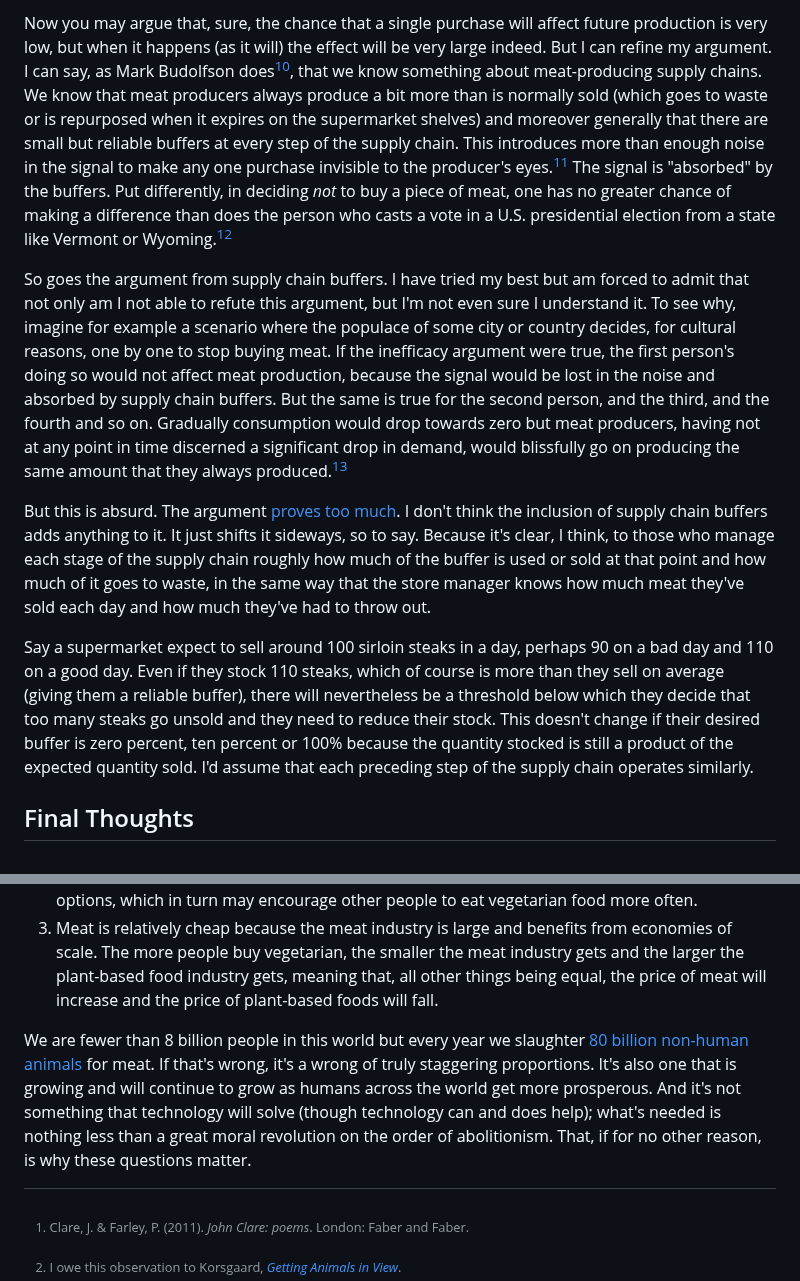
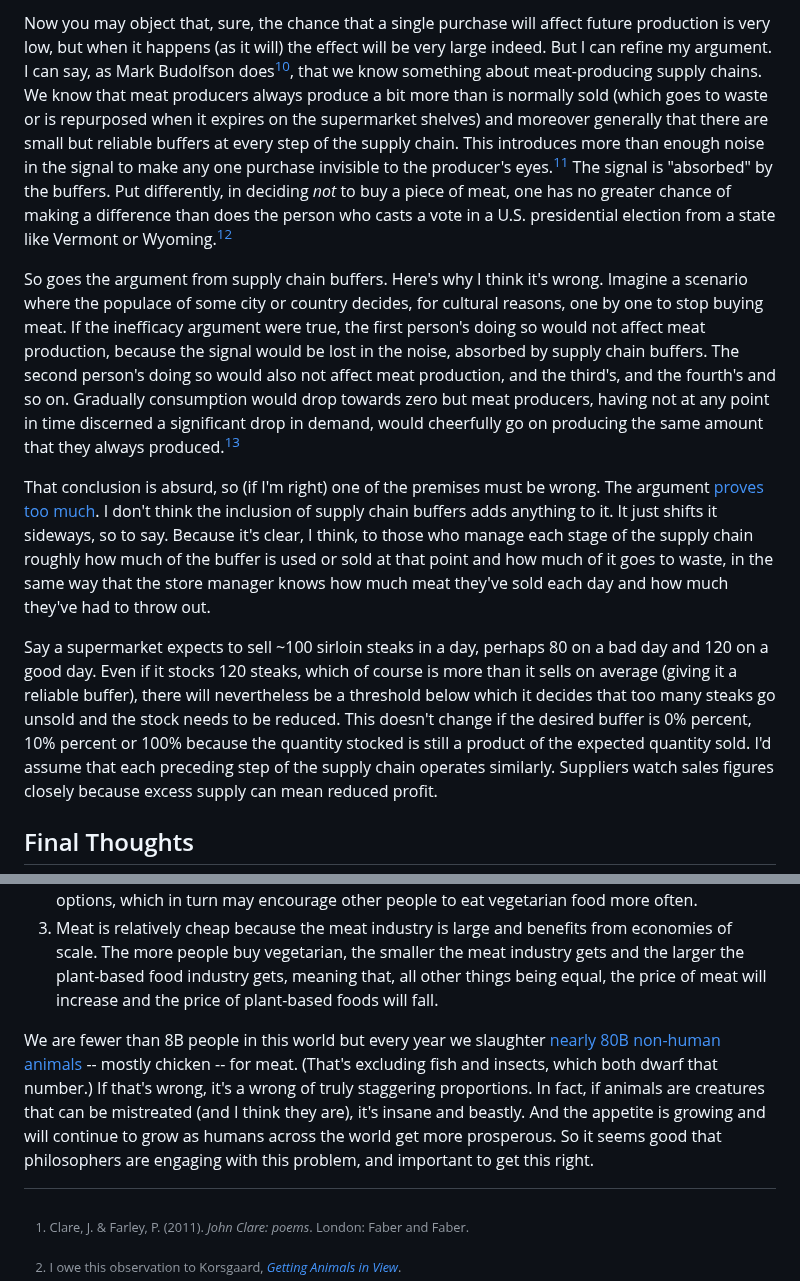
Before and after one commit to erwald/blog, a Markdown page: posts/two-inadequate-arguments-against-moral-vegetarianism.md, 2 parts joined by grey strips. Drawn GitHub-style.

```diff
--- a/posts/two-inadequate-arguments-against-moral-vegetarianism.md
+++ b/posts/two-inadequate-arguments-against-moral-vegetarianism.md
@@ -33,11 +39,11 @@ The second argument begins with the observation that, when one buys a piece of m
 
-Now you may argue that, sure, the chance that a single purchase will affect future production is very low, but when it happens (as it will) the effect will be very large indeed. But I can refine my argument. I can say, as Mark Budolfson does[^10], that we know something about meat-producing supply chains. We know that meat producers always produce a bit more than is normally sold (which goes to waste or is repurposed when it expires on the supermarket shelves) and moreover generally that there are small but reliable buffers at every step of the supply chain. This introduces more than enough noise in the signal to make any one purchase invisible to the producer's eyes.[^11] The signal is "absorbed" by the buffers. Put differently, in deciding _not_ to buy a piece of meat, one has no greater chance of making a difference than does the person who casts a vote in a U.S. presidential election from a state like Vermont or Wyoming.[^12]
+Now you may object that, sure, the chance that a single purchase will affect future production is very low, but when it happens (as it will) the effect will be very large indeed. But I can refine my argument. I can say, as Mark Budolfson does[^10], that we know something about meat-producing supply chains. We know that meat producers always produce a bit more than is normally sold (which goes to waste or is repurposed when it expires on the supermarket shelves) and moreover generally that there are small but reliable buffers at every step of the supply chain. This introduces more than enough noise in the signal to make any one purchase invisible to the producer's eyes.[^11] The signal is "absorbed" by the buffers. Put differently, in deciding _not_ to buy a piece of meat, one has no greater chance of making a difference than does the person who casts a vote in a U.S. presidential election from a state like Vermont or Wyoming.[^12]
 
-So goes the argument from supply chain buffers. I have tried my best but am forced to admit that not only am I not able to refute this argument, but I'm not even sure I understand it. To see why, imagine for example a scenario where the populace of some city or country decides, for cultural reasons, one by one to stop buying meat. If the inefficacy argument were true, the first person's doing so would not affect meat production, because the signal would be lost in the noise and absorbed by supply chain buffers. But the same is true for the second person, and the third, and the fourth and so on. Gradually consumption would drop towards zero but meat producers, having not at any point in time discerned a significant drop in demand, would blissfully go on producing the same amount that they always produced.[^13]
+So goes the argument from supply chain buffers. Here's why I think it's wrong. Imagine a scenario where the populace of some city or country decides, for cultural reasons, one by one to stop buying meat. If the inefficacy argument were true, the first person's doing so would not affect meat production, because the signal would be lost in the noise, absorbed by supply chain buffers. The second person's doing so would also not affect meat production, and the third's, and the fourth's and so on. Gradually consumption would drop towards zero but meat producers, having not at any point in time discerned a significant drop in demand, would cheerfully go on producing the same amount that they always produced.[^13]
 
-But this is absurd. The argument [proves too much](https://slatestarcodex.com/2013/04/13/proving-too-much/). I don't think the inclusion of supply chain buffers adds anything to it. It just shifts it sideways, so to say. Because it's clear, I think, to those who manage each stage of the supply chain roughly how much of the buffer is used or sold at that point and how much of it goes to waste, in the same way that the store manager knows how much meat they've sold each day and how much they've had to throw out.
+That conclusion is absurd, so (if I'm right) one of the premises must be wrong. The argument [proves too much](https://slatestarcodex.com/2013/04/13/proving-too-much/). I don't think the inclusion of supply chain buffers adds anything to it. It just shifts it sideways, so to say. Because it's clear, I think, to those who manage each stage of the supply chain roughly how much of the buffer is used or sold at that point and how much of it goes to waste, in the same way that the store manager knows how much meat they've sold each day and how much they've had to throw out.
 
-Say a supermarket expect to sell around 100 sirloin steaks in a day, perhaps 90 on a bad day and 110 on a good day. Even if they stock 110 steaks, which of course is more than they sell on average (giving them a reliable buffer), there will nevertheless be a threshold below which they decide that too many steaks go unsold and they need to reduce their stock. This doesn't change if their desired buffer is zero percent, ten percent or 100% because the quantity stocked is still a product of the expected quantity sold. I'd assume that each preceding step of the supply chain operates similarly.
+Say a supermarket expects to sell ~100 sirloin steaks in a day, perhaps 80 on a bad day and 120 on a good day. Even if it stocks 120 steaks, which of course is more than it sells on average (giving it a reliable buffer), there will nevertheless be a threshold below which it decides that too many steaks go unsold and the stock needs to be reduced. This doesn't change if the desired buffer is 0% percent, 10% percent or 100% because the quantity stocked is still a product of the expected quantity sold. I'd assume that each preceding step of the supply chain operates similarly. Suppliers watch sales figures closely because excess supply can mean reduced profit.
 
 ## Final Thoughts
 
@@ -47,7 +53,7 @@ McMullen & Halteman[^14] mention some further reasons to believe that moral vege
 2. By buying vegetarian, you encourage grocery stores and restaurants to offer more vegetarian options, which in turn may encourage other people to eat vegetarian food more often.
 3. Meat is relatively cheap because the meat industry is large and benefits from economies of scale. The more people buy vegetarian, the smaller the meat industry gets and the larger the plant-based food industry gets, meaning that, all other things being equal, the price of meat will increase and the price of plant-based foods will fall.
 
-We are fewer than 8 billion people in this world but every year we slaughter [80 billion non-human animals](https://ourworldindata.org/meat-production#number-of-animals-slaughtered) for meat. If that's wrong, it's a wrong of truly staggering proportions. It's also one that is growing and will continue to grow as humans across the world get more prosperous. And it's not something that technology will solve (though technology can and does help); what's needed is nothing less than a great moral revolution on the order of abolitionism. That, if for no other reason, is why these questions matter.
+We are fewer than 8B people in this world but every year we slaughter [nearly 80B non-human animals](https://ourworldindata.org/meat-production#number-of-animals-slaughtered) -- mostly chicken -- for meat. (That's excluding fish and insects, which both dwarf that number.) If that's wrong, it's a wrong of truly staggering proportions. In fact, if animals are creatures that can be mistreated (and I think they are), it's insane and beastly. And the appetite is growing and will continue to grow as humans across the world get more prosperous. So it seems good that philosophers are engaging with this problem, and important to get this right.
 
 [^1]: Clare, J. & Farley, P. (2011). _John Clare: poems_. London: Faber and Faber.
 [^2]: I owe this observation to Korsgaard, _[Getting Animals in View](https://thepointmag.com/examined-life/getting-animals-view/)_.
```
Also changed, not shown: other parts of posts/two-inadequate-arguments-against-moral-vegetarianism.md (+13 -7 lines).
